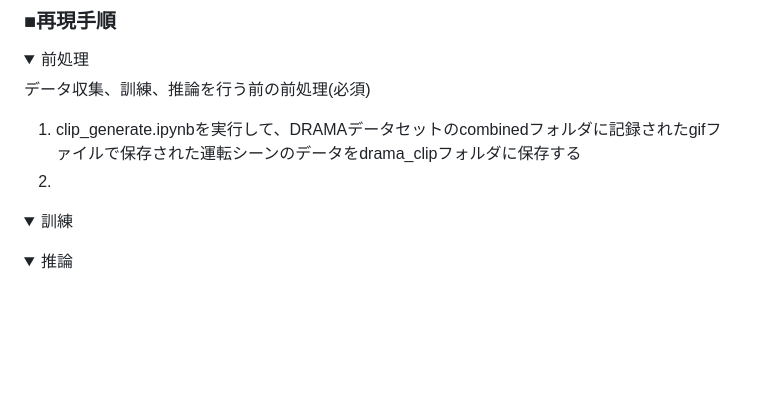
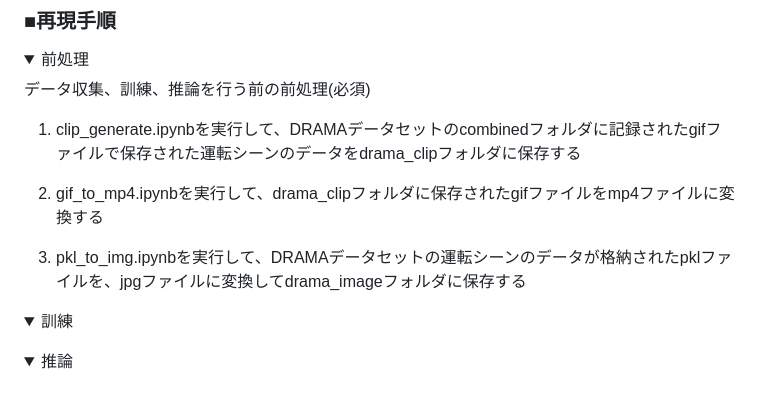
Before and after one commit to naoki01maeda/2024--, a Markdown page: README.md, the part around the change. Rendered like a GitHub page; folded sections open; blank space fills up the shorter version.

```diff
--- a/README.md
+++ b/README.md
@@ -115,7 +115,11 @@
 データ収集、訓練、推論を行う前の前処理(必須)
 
 1. clip_generate.ipynbを実行して、DRAMAデータセットのcombinedフォルダに記録されたgifファイルで保存された運転シーンのデータをdrama_clipフォルダに保存する
-2.
+
+2. gif_to_mp4.ipynbを実行して、drama_clipフォルダに保存されたgifファイルをmp4ファイルに変換する
+
+3. pkl_to_img.ipynbを実行して、DRAMAデータセットの運転シーンのデータが格納されたpklファイルを、jpgファイルに変換してdrama_imageフォルダに保存する
+
 </div>
 </details>
 
```
